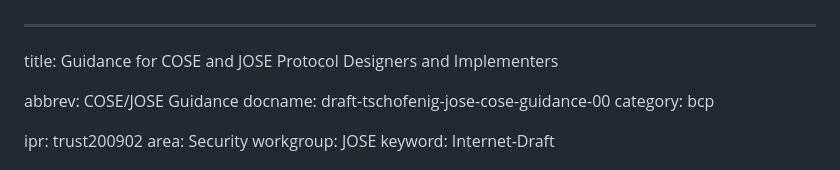
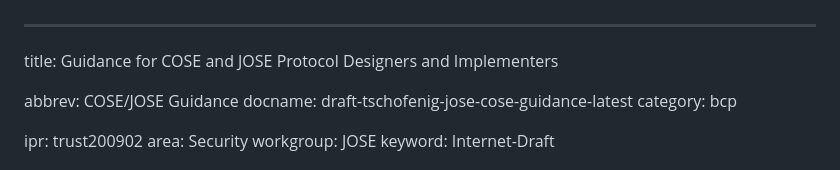
Before and after one commit to yaronf/JOSE-COSE-Guidance, a Markdown page: draft-tschofenig-jose-cose-guidance.md, the part around the change. Drawn GitHub-style.

Commit message:
rename to "latest"

```diff
--- a/draft-tschofenig-jose-cose-guidance.md
+++ b/draft-tschofenig-jose-cose-guidance.md
@@ -2,7 +2,7 @@
 title: Guidance for COSE and JOSE Protocol Designers and Implementers
 
 abbrev: COSE/JOSE Guidance
-docname: draft-tschofenig-jose-cose-guidance-00
+docname: draft-tschofenig-jose-cose-guidance-latest
 category: bcp
 
 ipr: trust200902
```
